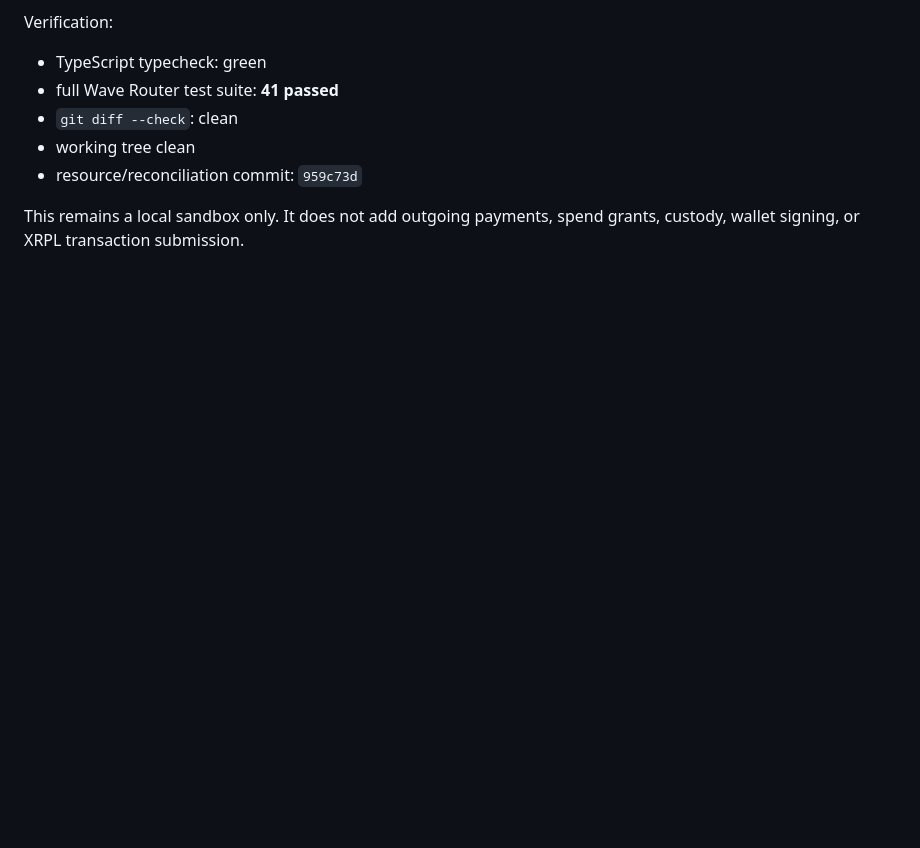
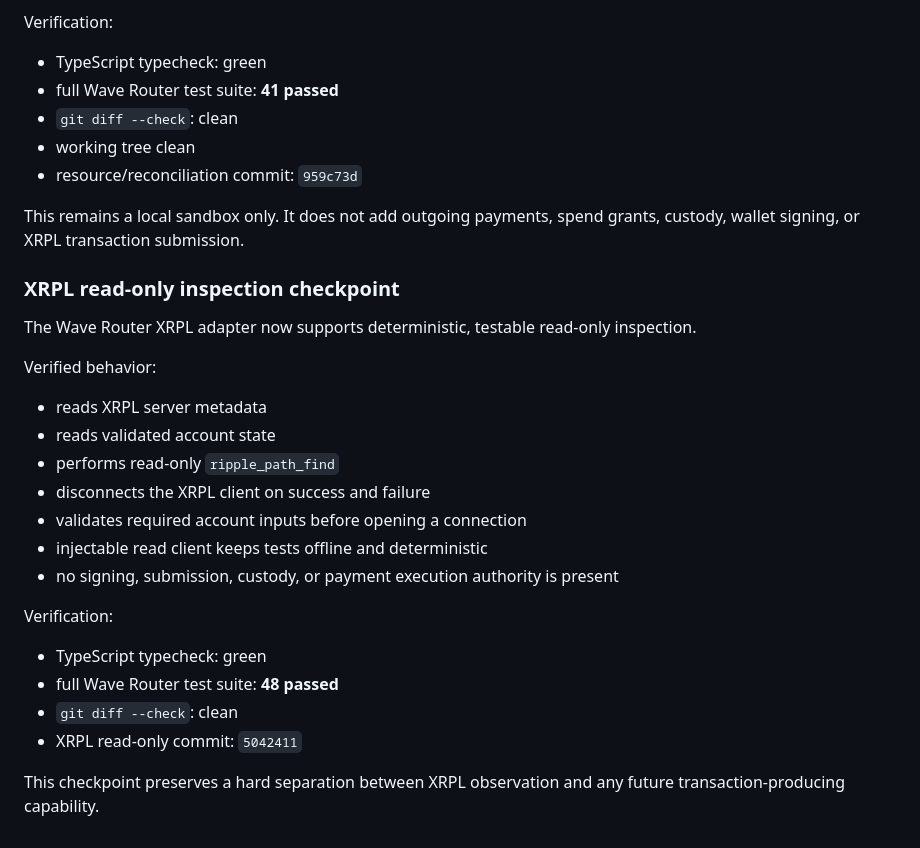
Before and after one commit to Shellfish011235/xrpl-wave-router, a Markdown page: README.md, the part around the change. Rendered like a GitHub page; blank space fills up the shorter version.

Commit message:
docs: record XRPL read-only checkpoint

```diff
--- a/README.md
+++ b/README.md
@@ -404,3 +404,27 @@ Verification:
 - resource/reconciliation commit: `959c73d`
 
 This remains a local sandbox only. It does not add outgoing payments, spend grants, custody, wallet signing, or XRPL transaction submission.
+
+
+### XRPL read-only inspection checkpoint
+
+The Wave Router XRPL adapter now supports deterministic, testable read-only inspection.
+
+Verified behavior:
+
+- reads XRPL server metadata
+- reads validated account state
+- performs read-only `ripple_path_find`
+- disconnects the XRPL client on success and failure
+- validates required account inputs before opening a connection
+- injectable read client keeps tests offline and deterministic
+- no signing, submission, custody, or payment execution authority is present
+
+Verification:
+
+- TypeScript typecheck: green
+- full Wave Router test suite: **48 passed**
+- `git diff --check`: clean
+- XRPL read-only commit: `5042411`
+
+This checkpoint preserves a hard separation between XRPL observation and any future transaction-producing capability.
```
